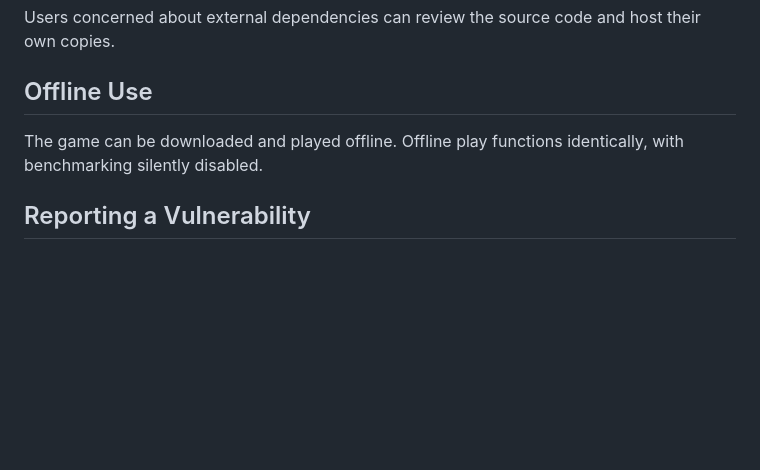
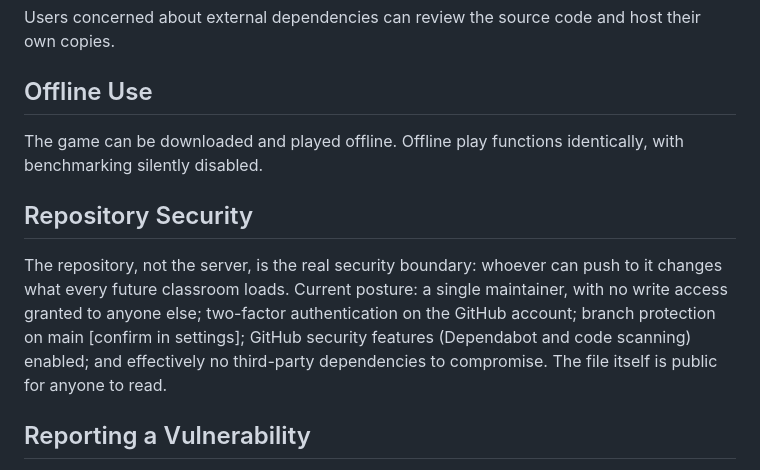
Before and after one commit to ammonsalter-del/theslingshot-website, a Markdown page: SECURITY.md, the part around the change. GitHub-like rendering; blank space fills up the shorter version.

```diff
--- a/SECURITY.md
+++ b/SECURITY.md
@@ -61,6 +61,10 @@ Users concerned about external dependencies can review the source code and host
 
 The game can be downloaded and played offline. Offline play functions identically, with benchmarking silently disabled.
 
+## Repository Security
+
+The repository, not the server, is the real security boundary: whoever can push to it changes what every future classroom loads. Current posture: a single maintainer, with no write access granted to anyone else; two-factor authentication on the GitHub account; branch protection on main [confirm in settings]; GitHub security features (Dependabot and code scanning) enabled; and effectively no third-party dependencies to compromise. The file itself is public for anyone to read.
+
 ## Reporting a Vulnerability
 
 If you discover a security issue — for example a cross-site scripting vulnerability, or a problem with how external content or benchmark data is handled — please report it responsibly.
```
Also changed, not shown: README.md (+8 -3 lines).
